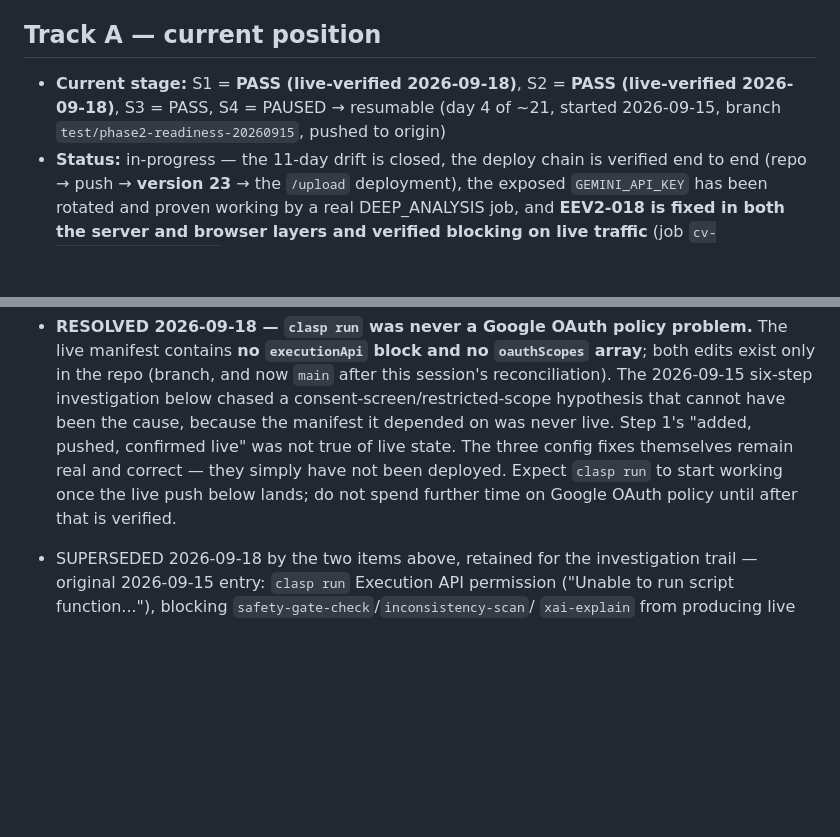
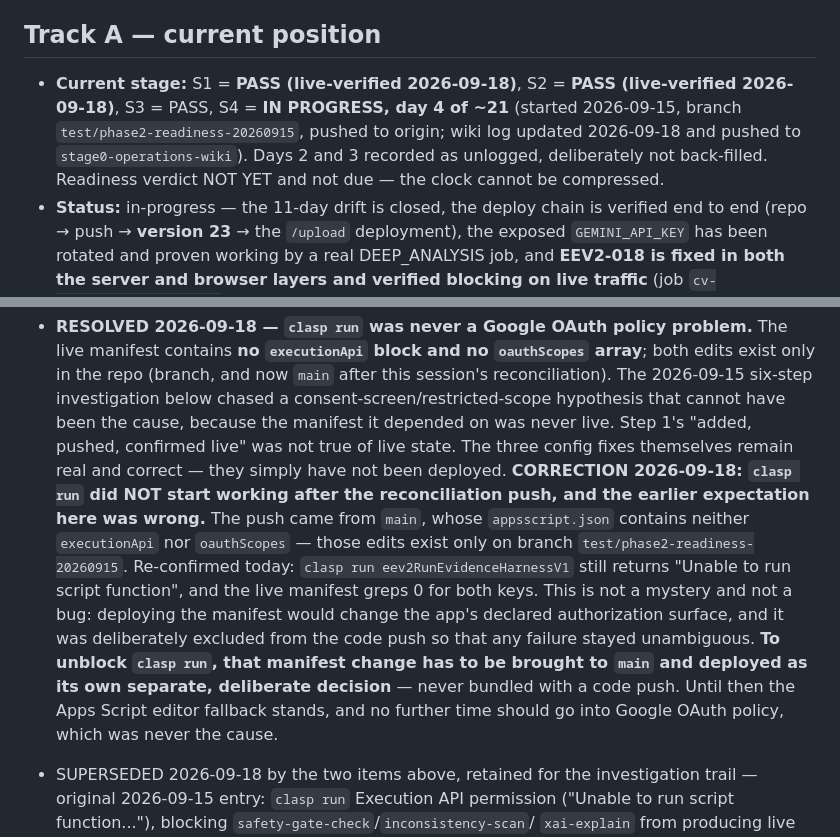
Before and after one commit to tcbhagat/constrovet-website, a Markdown page: STATE.md, 2 parts joined by grey strips. GitHub-like rendering; blank space fills up the shorter version.

Commit message:
Resume S4 at day 4; correct the clasp run prediction
S4's evidence base is valid again now that live matches main, so the branch is
in progress rather than paused. Day 4 logged in the wiki and pushed.

Corrects an expectation recorded earlier today: clasp run did not start working
after the reconciliation push, because that push came from main, which carries
neither executionApi nor oauthScopes. Re-confirmed by running it. Unblocking it
requires bringing the manifest change to main as its own deliberate decision.

Co-Authored-By: Claude Opus 5 <noreply@anthropic.com>

```diff
--- a/STATE.md
+++ b/STATE.md
@@ -36,8 +36,10 @@ this file is "where are we RIGHT NOW," overwritten each session, not appended to
 ## Track A — current position
 
 - **Current stage:** S1 = **PASS (live-verified 2026-09-18)**, S2 = **PASS (live-verified
-  2026-09-18)**, S3 = PASS, S4 = PAUSED → resumable (day 4 of ~21, started 2026-09-15,
-  branch `test/phase2-readiness-20260915`, pushed to origin)
+  2026-09-18)**, S3 = PASS, S4 = **IN PROGRESS, day 4 of ~21** (started 2026-09-15,
+  branch `test/phase2-readiness-20260915`, pushed to origin; wiki log updated 2026-09-18
+  and pushed to `stage0-operations-wiki`). Days 2 and 3 recorded as unlogged, deliberately
+  not back-filled. Readiness verdict NOT YET and not due — the clock cannot be compressed.
 - **Status:** in-progress — the 11-day drift is closed, the deploy chain is verified end to
   end (repo → push → **version 23** → the `/upload` deployment), the exposed
   `GEMINI_API_KEY` has been rotated and proven working by a real DEEP_ANALYSIS job, and
@@ -384,8 +386,18 @@ this file is "where are we RIGHT NOW," overwritten each session, not appended to
   hypothesis that cannot have been the cause, because the manifest it depended on was
   never live. Step 1's "added, pushed, confirmed live" was not true of live state.
   The three config fixes themselves remain real and correct — they simply have not been
-  deployed. Expect `clasp run` to start working once the live push below lands; do not
-  spend further time on Google OAuth policy until after that is verified.
+  deployed. **CORRECTION 2026-09-18: `clasp run` did NOT start working after the
+  reconciliation push, and the earlier expectation here was wrong.** The push came from
+  `main`, whose `appsscript.json` contains neither `executionApi` nor `oauthScopes` — those
+  edits exist only on branch `test/phase2-readiness-20260915`. Re-confirmed today:
+  `clasp run eev2RunEvidenceHarnessV1` still returns "Unable to run script function", and
+  the live manifest greps 0 for both keys. This is not a mystery and not a bug: deploying
+  the manifest would change the app's declared authorization surface, and it was
+  deliberately excluded from the code push so that any failure stayed unambiguous.
+  **To unblock `clasp run`, that manifest change has to be brought to `main` and deployed as
+  its own separate, deliberate decision** — never bundled with a code push. Until then the
+  Apps Script editor fallback stands, and no further time should go into Google OAuth
+  policy, which was never the cause.
 
 - SUPERSEDED 2026-09-18 by the two items above, retained for the investigation trail —
   original 2026-09-15 entry: `clasp run` Execution API permission ("Unable to run
```
